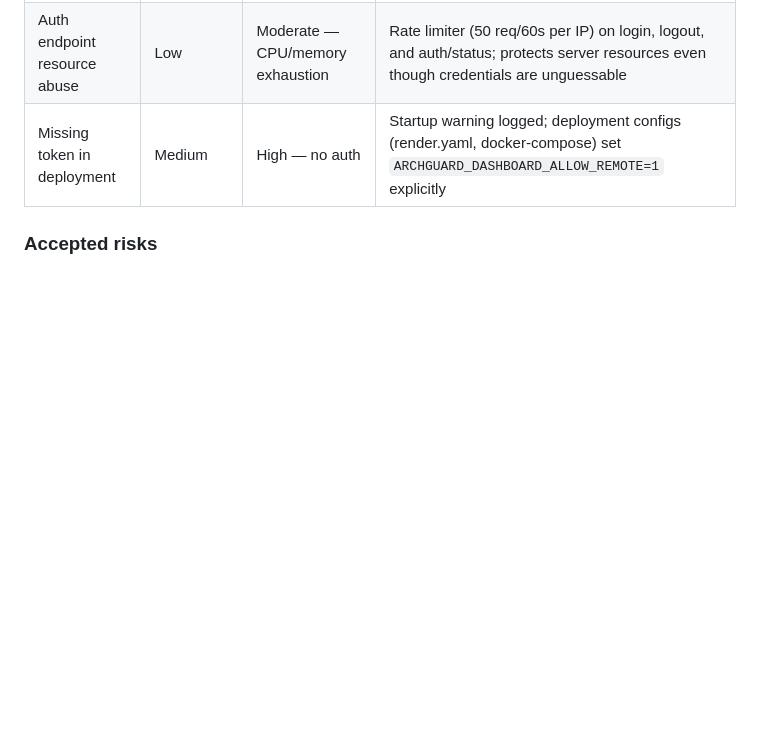
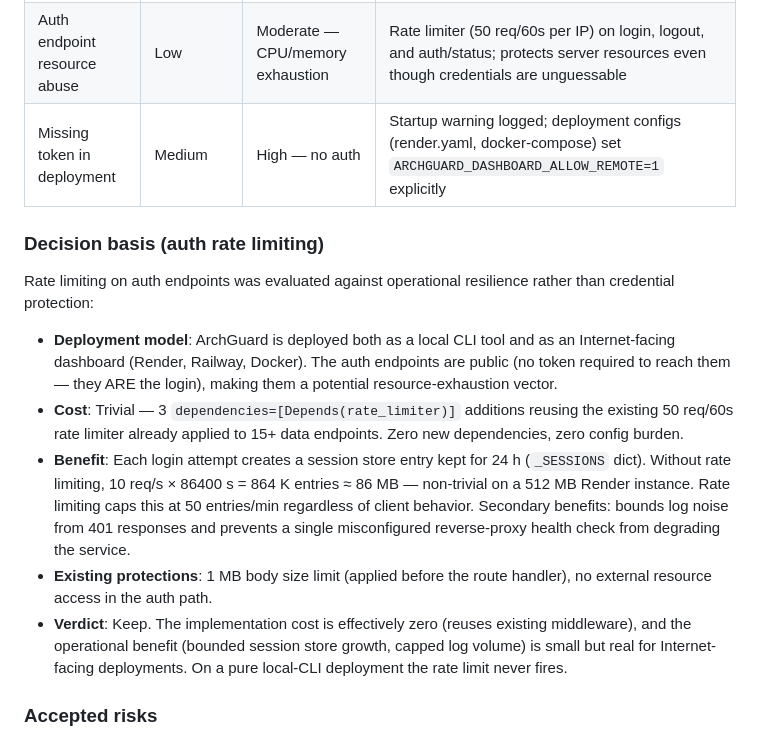
Before and after one commit to jainamsethia/ArchGuard, a Markdown page: docs/adr/008-threat-model.md, the part around the change. GitHub-like rendering; blank space fills up the shorter version.

Commit message:
docs: document auth rate-limiting evaluation in threat model
Adds a dedicated 'Decision basis' section to the threat model covering:
- Deployment model evidence (Render/Railway are Internet-facing)
- Implementation cost analysis (trivial, reuses existing middleware)
- Operational benefit (bounded session store growth on 512 MB instances)
- Existing protections (1 MB body limit, no external calls)
- Verdict with deployment-model-specific reasoning

The earlier 'token is unguessable' framing was replaced with an
availability/resilience framing that correctly evaluates the decision.

```diff
--- a/docs/adr/008-threat-model.md
+++ b/docs/adr/008-threat-model.md
@@ -26,6 +26,31 @@
 | Brute-force token guessing | Very low | Moderate | `hmac.compare_digest` (constant-time comparison) |
 | Auth endpoint resource abuse | Low | Moderate — CPU/memory exhaustion | Rate limiter (50 req/60s per IP) on login, logout, and auth/status; protects server resources even though credentials are unguessable |
 | Missing token in deployment | Medium | High — no auth | Startup warning logged; deployment configs (render.yaml, docker-compose) set `ARCHGUARD_DASHBOARD_ALLOW_REMOTE=1` explicitly |
+
+### Decision basis (auth rate limiting)
+
+Rate limiting on auth endpoints was evaluated against operational
+resilience rather than credential protection:
+
+- **Deployment model**: ArchGuard is deployed both as a local CLI tool and
+  as an Internet-facing dashboard (Render, Railway, Docker). The auth
+  endpoints are public (no token required to reach them — they ARE the
+  login), making them a potential resource-exhaustion vector.
+- **Cost**: Trivial — 3 `dependencies=[Depends(rate_limiter)]` additions
+  reusing the existing 50 req/60s rate limiter already applied to 15+
+  data endpoints. Zero new dependencies, zero config burden.
+- **Benefit**: Each login attempt creates a session store entry kept for
+  24 h (`_SESSIONS` dict). Without rate limiting, 10 req/s × 86400 s = 864 K
+  entries ≈ 86 MB — non-trivial on a 512 MB Render instance. Rate limiting
+  caps this at 50 entries/min regardless of client behavior. Secondary
+  benefits: bounds log noise from 401 responses and prevents a single
+  misconfigured reverse-proxy health check from degrading the service.
+- **Existing protections**: 1 MB body size limit (applied before the route
+  handler), no external resource access in the auth path.
+- **Verdict**: Keep. The implementation cost is effectively zero (reuses
+  existing middleware), and the operational benefit (bounded session store
+  growth, capped log volume) is small but real for Internet-facing
+  deployments. On a pure local-CLI deployment the rate limit never fires.
 
 ### Accepted risks
 - Auth rate limiting keys on client IP (via `_real_client_ip()`), which trusts `X-Forwarded-For` only from configured proxy IPs. If `ARCHGUARD_TRUSTED_PROXY_IPS` is misconfigured, rate limiting can be bypassed by spoofing the header. This is accepted because a misconfigured deployment has larger problems (auth bypass).
```
